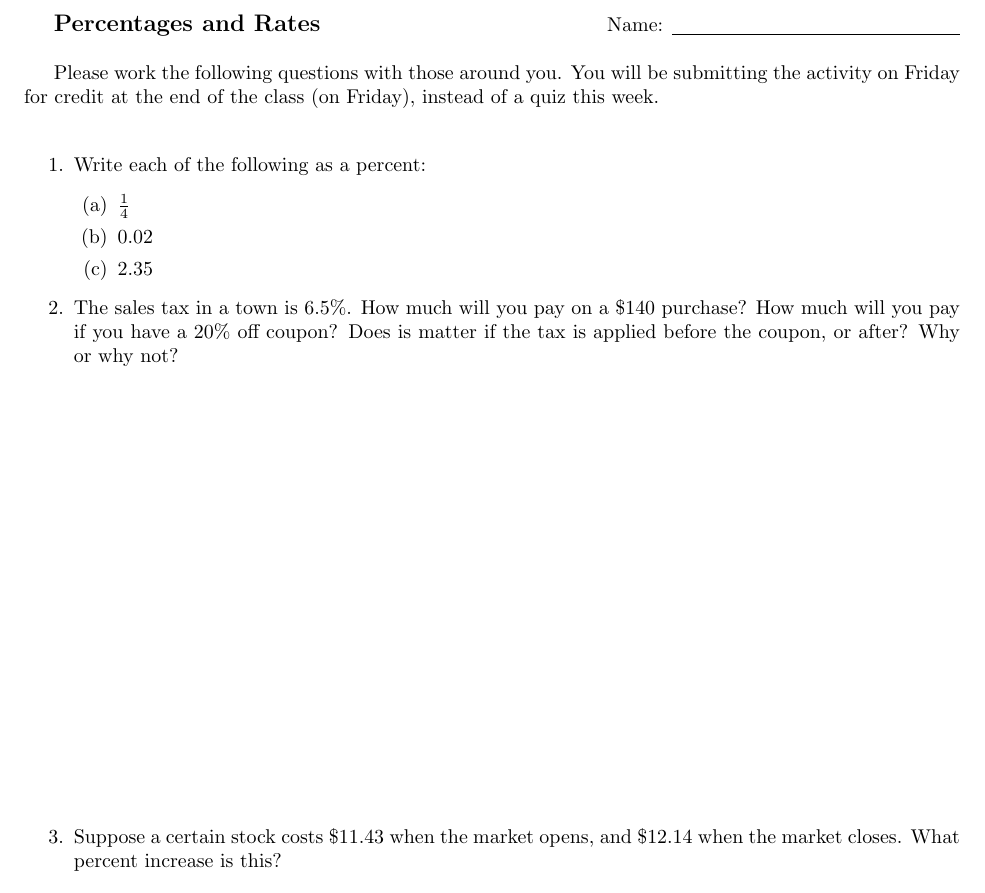
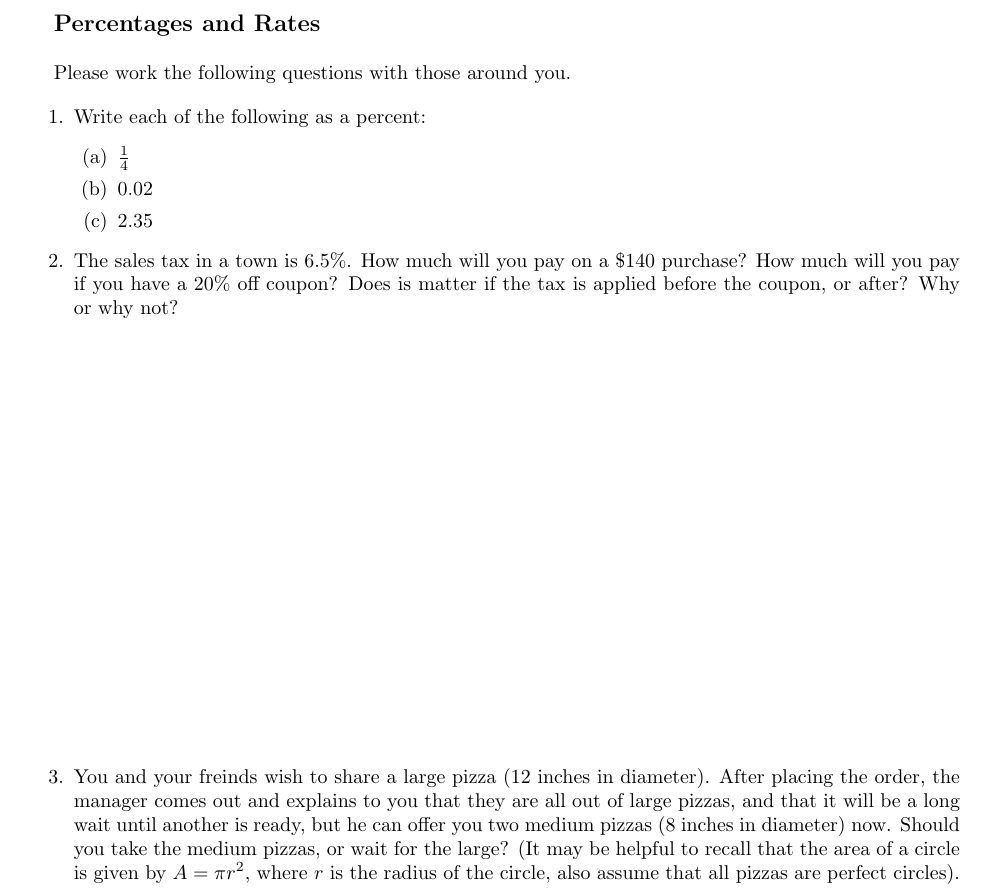
Before and after one commit to bradencarlson/math-1123, a LaTeX document (activities/chapter-1/percents-rates.tex): part of page 1 of 2, cut so that both start at the same text. Compiled offline with pdfLaTeX.

Commit message:
Percents and rates update
Since I only have a single day for this section this semester, move a
problem I like to the percents-rates file.

```diff
--- a/activities/chapter-1/percents-rates.tex
+++ b/activities/chapter-1/percents-rates.tex
@@ -3,11 +3,9 @@
 \usepackage[margin=1in]{geometry}
 
 \begin{document}
-{\large\bf Percentages and Rates}\hfill Name: \underline{\hspace{2in}}\\
+{\large\bf Percentages and Rates}\\
 
-Please work the following questions with those around you. You will be
-submitting the activity on Friday for credit at the end of the class (on Friday),
-instead of a quiz this week. \\
+Please work the following questions with those around you.
 
 \begin{enumerate}
 \item Write each of the following as a percent:
@@ -23,8 +21,14 @@ the tax is applied before the coupon, or after? Why or why not?
 
 \vfill
 
-\item Suppose a certain stock costs \$11.43 when the market opens, and \$12.14
-when the market closes. What percent increase is this?
+\item You and your freinds wish to share a large pizza (12 inches in diameter).
+After placing the order, the manager comes out and explains to you that
+they are all out of large pizzas, and that it will be a long wait until
+another is ready, but he can offer you two medium pizzas (8 inches in
+diameter) now. Should you take the medium pizzas, or wait for the large?
+(It may be helpful to recall that the area of a circle is given by $A=\pi r^2$,
+where $r$ is the radius of the circle, also assume that all pizzas are perfect
+circles).
 
 \vfill\newpage
 
```
Also changed, not shown: activities/chapter-1/percents-rates.pdf.
